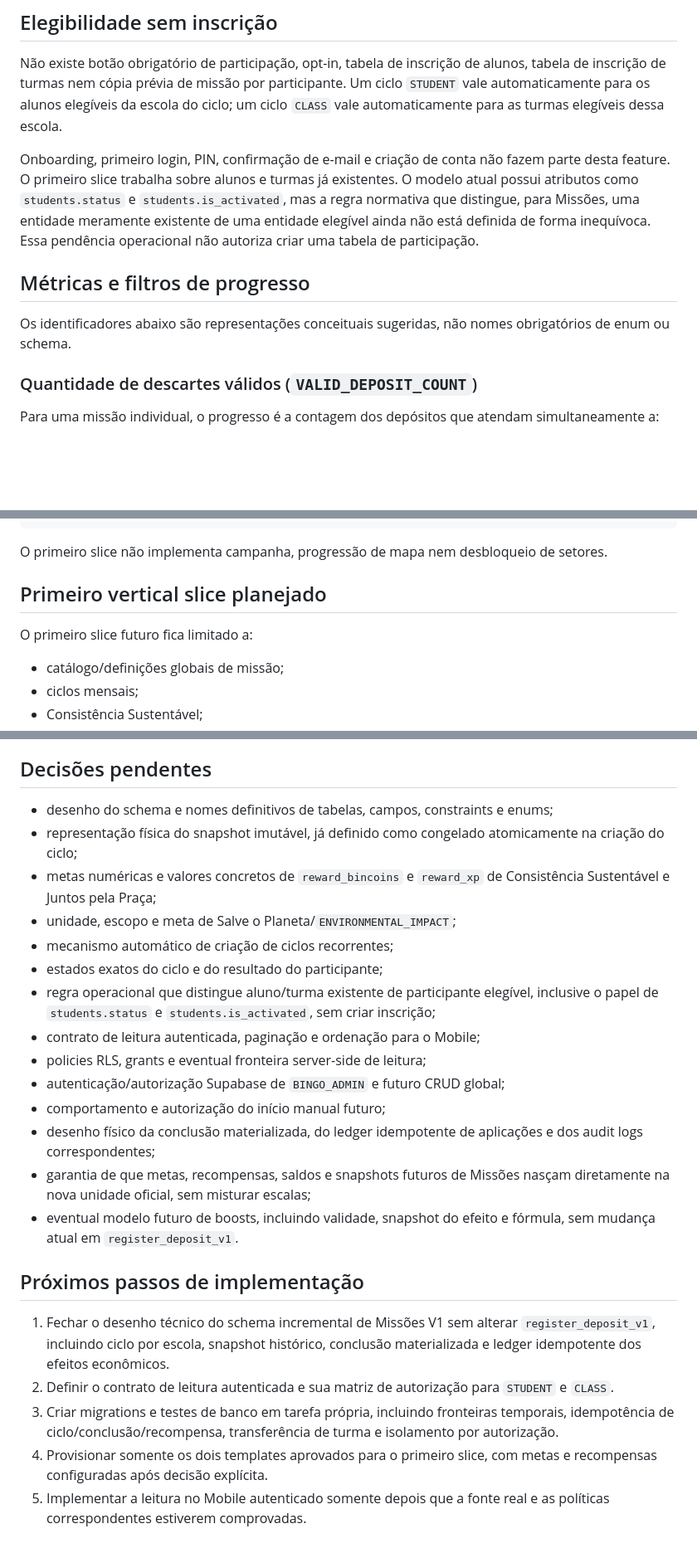
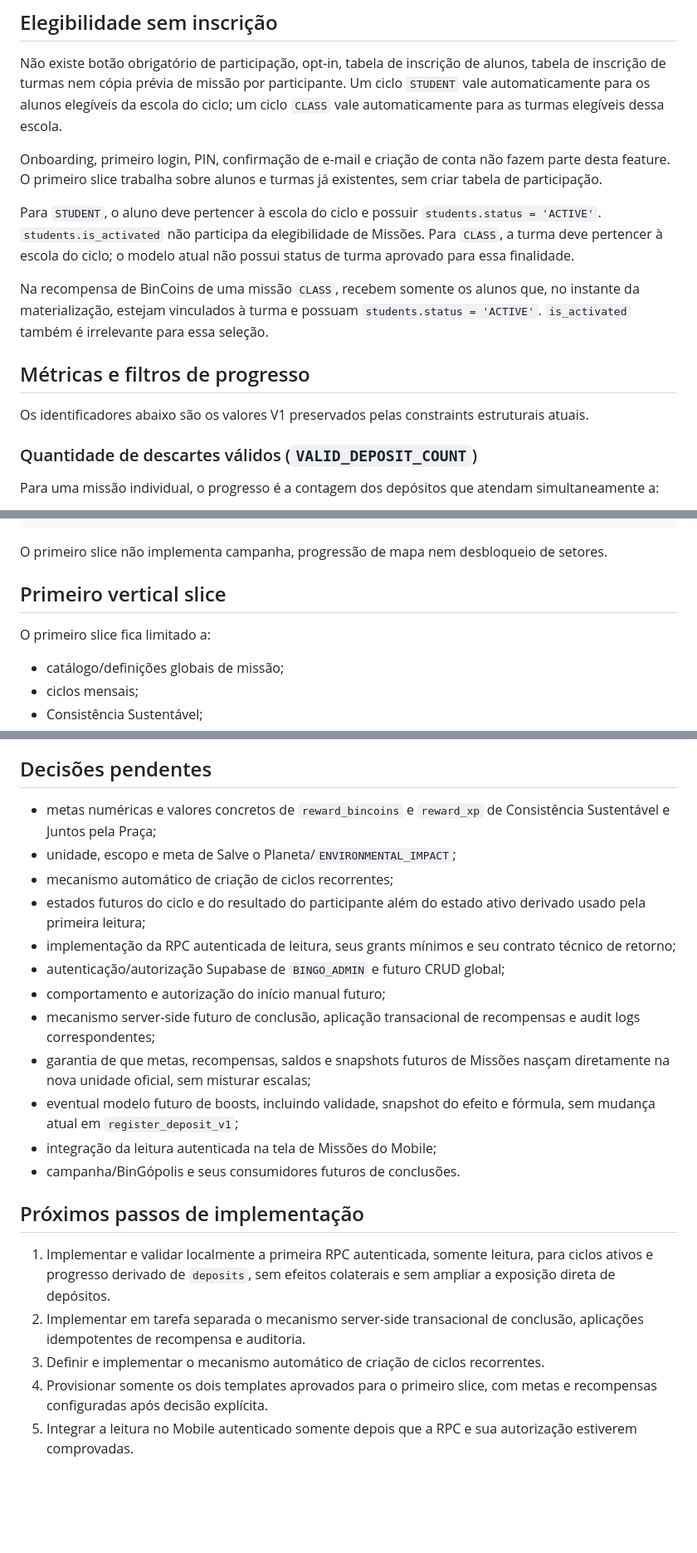
Before and after one commit to marcocaparra/BinGo, a Markdown page: Software/docs/missions-contract-v1.md, 3 parts joined by grey strips. Shown at 83% size. Drawn GitHub-style; blank space fills up the shorter version.

Commit message:
docs(missions): finalize v1 read contract

```diff
--- a/Software/docs/missions-contract-v1.md
+++ b/Software/docs/missions-contract-v1.md
@@ -97,11 +99,15 @@ FUTURE CAMPAIGN / BINGÓPOLIS
 
 Não existe botão obrigatório de participação, opt-in, tabela de inscrição de alunos, tabela de inscrição de turmas nem cópia prévia de missão por participante. Um ciclo `STUDENT` vale automaticamente para os alunos elegíveis da escola do ciclo; um ciclo `CLASS` vale automaticamente para as turmas elegíveis dessa escola.
 
-Onboarding, primeiro login, PIN, confirmação de e-mail e criação de conta não fazem parte desta feature. O primeiro slice trabalha sobre alunos e turmas já existentes. O modelo atual possui atributos como `students.status` e `students.is_activated`, mas a regra normativa que distingue, para Missões, uma entidade meramente existente de uma entidade elegível ainda não está definida de forma inequívoca. Essa pendência operacional não autoriza criar uma tabela de participação.
+Onboarding, primeiro login, PIN, confirmação de e-mail e criação de conta não fazem parte desta feature. O primeiro slice trabalha sobre alunos e turmas já existentes, sem criar tabela de participação.
+
+Para `STUDENT`, o aluno deve pertencer à escola do ciclo e possuir `students.status = 'ACTIVE'`. `students.is_activated` não participa da elegibilidade de Missões. Para `CLASS`, a turma deve pertencer à escola do ciclo; o modelo atual não possui status de turma aprovado para essa finalidade.
+
+Na recompensa de BinCoins de uma missão `CLASS`, recebem somente os alunos que, no instante da materialização, estejam vinculados à turma e possuam `students.status = 'ACTIVE'`. `is_activated` também é irrelevante para essa seleção.
 
 ## Métricas e filtros de progresso
 
-Os identificadores abaixo são representações conceituais sugeridas, não nomes obrigatórios de enum ou schema.
+Os identificadores abaixo são os valores V1 preservados pelas constraints estruturais atuais.
 
 ### Quantidade de descartes válidos (`VALID_DEPOSIT_COUNT`)
 
@@ -250,9 +276,9 @@ deposits
 
 O primeiro slice não implementa campanha, progressão de mapa nem desbloqueio de setores.
 
-## Primeiro vertical slice planejado
+## Primeiro vertical slice
 
-O primeiro slice futuro fica limitado a:
+O primeiro slice fica limitado a:
 
 - catálogo/definições globais de missão;
 - ciclos mensais;
@@ -282,25 +308,23 @@ O primeiro slice futuro fica limitado a:
 
 ## Decisões pendentes
 
-- desenho do schema e nomes definitivos de tabelas, campos, constraints e enums;
-- representação física do snapshot imutável, já definido como congelado atomicamente na criação do ciclo;
 - metas numéricas e valores concretos de `reward_bincoins` e `reward_xp` de Consistência Sustentável e Juntos pela Praça;
 - unidade, escopo e meta de Salve o Planeta/`ENVIRONMENTAL_IMPACT`;
 - mecanismo automático de criação de ciclos recorrentes;
-- estados exatos do ciclo e do resultado do participante;
-- regra operacional que distingue aluno/turma existente de participante elegível, inclusive o papel de `students.status` e `students.is_activated`, sem criar inscrição;
-- contrato de leitura autenticada, paginação e ordenação para o Mobile;
-- policies RLS, grants e eventual fronteira server-side de leitura;
+- estados futuros do ciclo e do resultado do participante além do estado ativo derivado usado pela primeira leitura;
+- implementação da RPC autenticada de leitura, seus grants mínimos e seu contrato técnico de retorno;
 - autenticação/autorização Supabase de `BINGO_ADMIN` e futuro CRUD global;
 - comportamento e autorização do início manual futuro;
-- desenho físico da conclusão materializada, do ledger idempotente de aplicações e dos audit logs correspondentes;
+- mecanismo server-side futuro de conclusão, aplicação transacional de recompensas e audit logs correspondentes;
 - garantia de que metas, recompensas, saldos e snapshots futuros de Missões nasçam diretamente na nova unidade oficial, sem misturar escalas;
-- eventual modelo futuro de boosts, incluindo validade, snapshot do efeito e fórmula, sem mudança atual em `register_deposit_v1`.
+- eventual modelo futuro de boosts, incluindo validade, snapshot do efeito e fórmula, sem mudança atual em `register_deposit_v1`;
+- integração da leitura autenticada na tela de Missões do Mobile;
+- campanha/BinGópolis e seus consumidores futuros de conclusões.
 
 ## Próximos passos de implementação
 
-1. Fechar o desenho técnico do schema incremental de Missões V1 sem alterar `register_deposit_v1`, incluindo ciclo por escola, snapshot histórico, conclusão materializada e ledger idempotente dos efeitos econômicos.
-2. Definir o contrato de leitura autenticada e sua matriz de autorização para `STUDENT` e `CLASS`.
-3. Criar migrations e testes de banco em tarefa própria, incluindo fronteiras temporais, idempotência de ciclo/conclusão/recompensa, transferência de turma e isolamento por autorização.
+1. Implementar e validar localmente a primeira RPC autenticada, somente leitura, para ciclos ativos e progresso derivado de `deposits`, sem efeitos colaterais e sem ampliar a exposição direta de depósitos.
+2. Implementar em tarefa separada o mecanismo server-side transacional de conclusão, aplicações idempotentes de recompensa e auditoria.
+3. Definir e implementar o mecanismo automático de criação de ciclos recorrentes.
 4. Provisionar somente os dois templates aprovados para o primeiro slice, com metas e recompensas configuradas após decisão explícita.
-5. Implementar a leitura no Mobile autenticado somente depois que a fonte real e as políticas correspondentes estiverem comprovadas.
+5. Integrar a leitura no Mobile autenticado somente depois que a RPC e sua autorização estiverem comprovadas.
```
Also changed, not shown: other parts of Software/docs/missions-contract-v1.md (+38 -16 lines).
